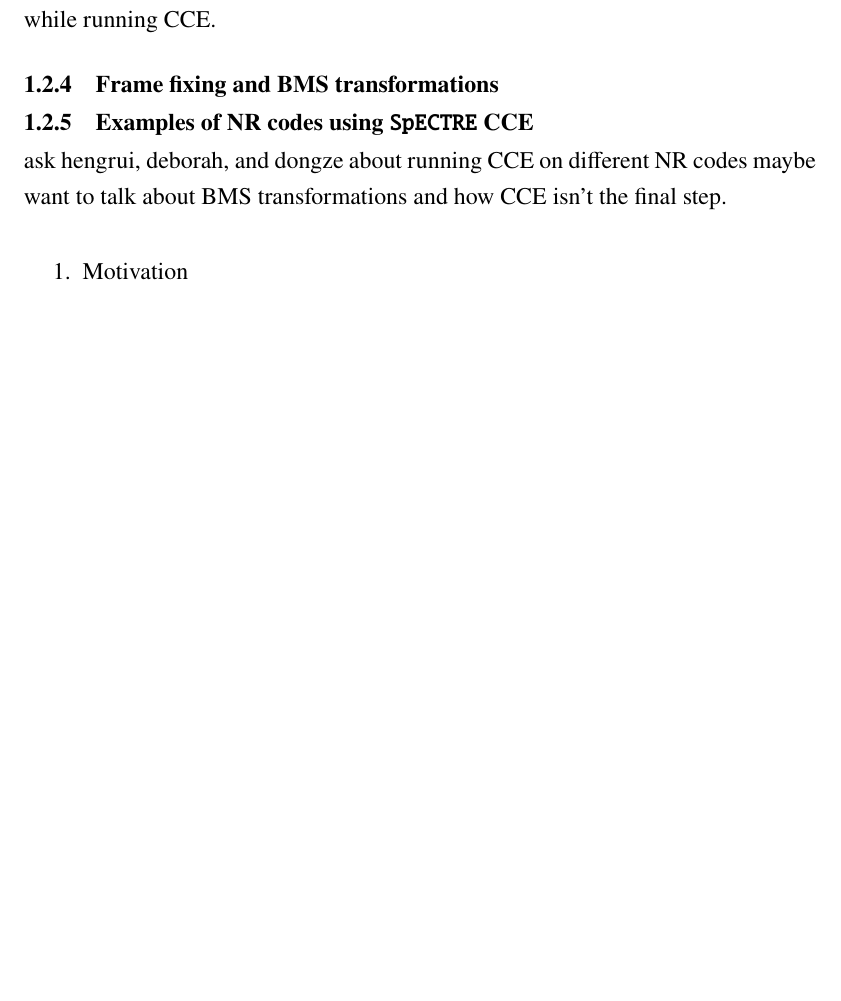
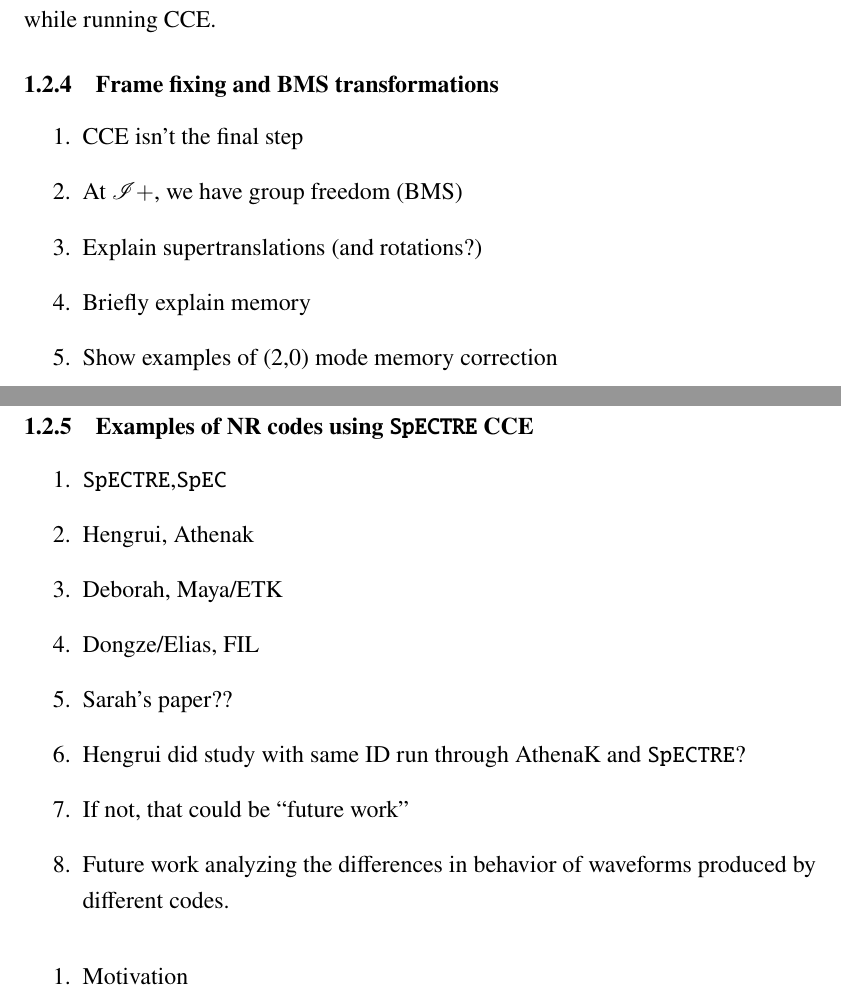
Before and after one commit to knelli2/Nelli_thesis, a LaTeX thesis (nelli_kyle_2026_thesis.tex, which reads chapters/4_cross_code_cce.tex): part of page 21 of 24 before the commit and two parts of pages 21 and 22 of 25 after it, the two joined at a grey line, cut so that both start at the same text, the shorter picture padded with empty space. Compiled offline with pdfLaTeX.

Commit message:
Add plan for next sections

```diff
--- a/chapters/4_cross_code_cce.tex
+++ b/chapters/4_cross_code_cce.tex
@@ -461,11 +461,26 @@ while running CCE.
 
 % TODO: Should these be sections?
 \subsection{Frame fixing and BMS transformations}
+\begin{enumerate}
+  \item CCE isn't the final step
+  \item At \scri, we have group freedom (BMS)
+  \item Explain supertranslations (and rotations?)
+  \item Briefly explain memory
+  \item Show examples of (2,0) mode memory correction
+\end{enumerate}
 
 \subsection{Examples of NR codes using \spectre~CCE}
-
-ask hengrui, deborah, and dongze about running CCE on different NR codes
-maybe want to talk about BMS transformations and how CCE isn't the final step.
+\begin{enumerate}
+  \item \spectre,\spec
+  \item Hengrui, Athenak
+  \item Deborah, Maya/ETK
+  \item Dongze/Elias, FIL
+  \item Sarah's paper??
+  \item Hengrui did study with same ID run through AthenaK and \spectre?
+  \item If not, that could be ``future work''
+  \item Future work analyzing the differences in behavior of waveforms produced
+        by different codes.
+\end{enumerate}
 
 \begin{enumerate}
   \item Motivation
```
